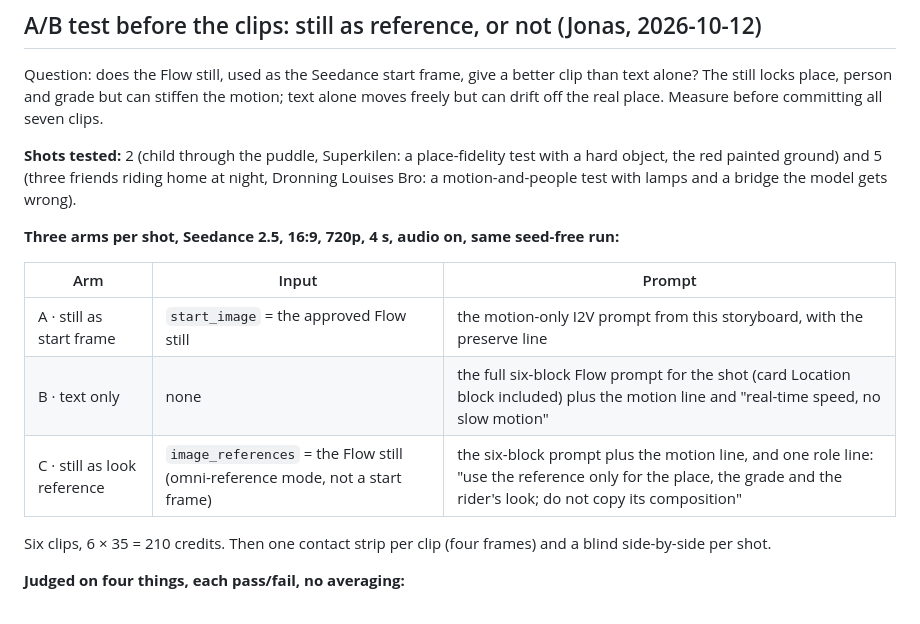
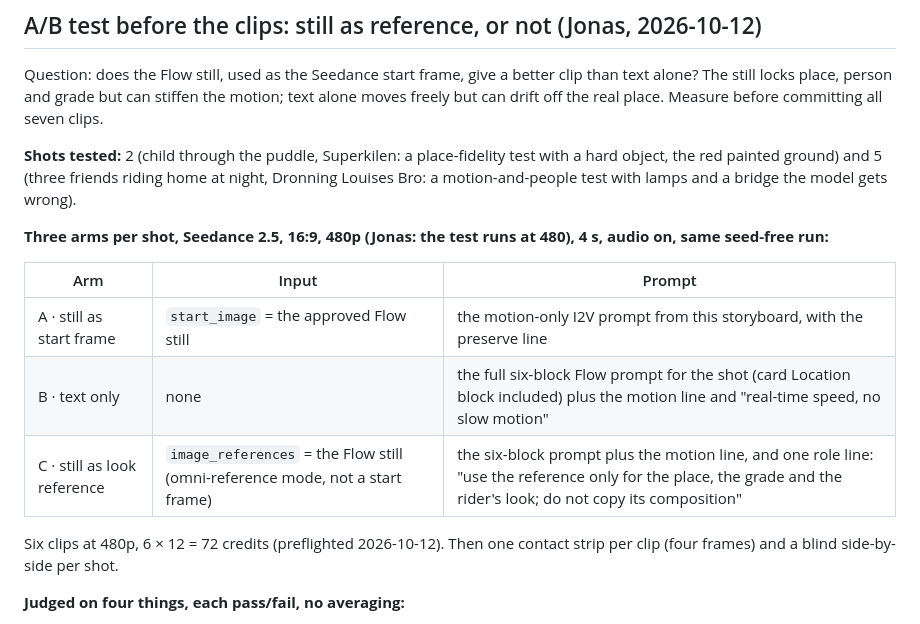
Before and after one commit to Jonas-smidt/frankly-os-site, a Markdown page: _cykel-film-storyboard.md, the part around the change. Drawn GitHub-style.

Commit message:
Lab: A/B/C test at 480p, 12 credits per clip
Co-Authored-By: Claude Fable 5.1 <noreply@anthropic.com>
Claude-Session: https://claude.ai/code/session_01ThH8ZykBJxZFDMgFphrdm3

```diff
--- a/_cykel-film-storyboard.md
+++ b/_cykel-film-storyboard.md
@@ -138,7 +138,7 @@ freely but can drift off the real place. Measure before committing all seven cli
 object, the red painted ground) and 5 (three friends riding home at night, Dronning Louises Bro:
 a motion-and-people test with lamps and a bridge the model gets wrong).
 
-**Three arms per shot, Seedance 2.5, 16:9, 720p, 4 s, audio on, same seed-free run:**
+**Three arms per shot, Seedance 2.5, 16:9, 480p (Jonas: the test runs at 480), 4 s, audio on, same seed-free run:**
 
 | Arm | Input | Prompt |
 |---|---|---|
@@ -146,7 +146,7 @@ a motion-and-people test with lamps and a bridge the model gets wrong).
 | B · text only | none | the full six-block Flow prompt for the shot (card Location block included) plus the motion line and "real-time speed, no slow motion" |
 | C · still as look reference | `image_references` = the Flow still (omni-reference mode, not a start frame) | the six-block prompt plus the motion line, and one role line: "use the reference only for the place, the grade and the rider's look; do not copy its composition" |
 
-Six clips, 6 × 35 = 210 credits. Then one contact strip per clip (four frames) and a blind
+Six clips at 480p, 6 × 12 = 72 credits (preflighted 2026-10-12). Then one contact strip per clip (four frames) and a blind
 side-by-side per shot.
 
 **Judged on four things, each pass/fail, no averaging:**
```
